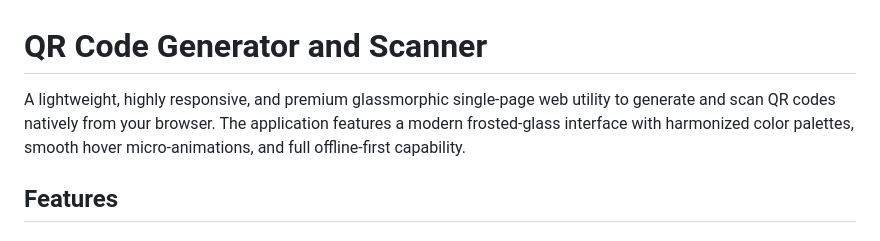
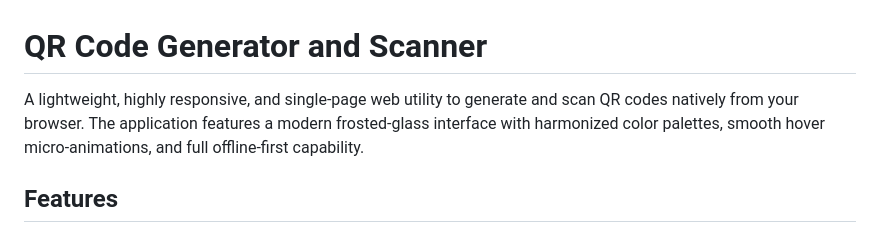
Before and after one commit to ClovisReyes/qrgen, a Markdown page: README.md, the part around the change. Rendered like a GitHub page.

```diff
--- a/README.md
+++ b/README.md
@@ -1,6 +1,6 @@
 # QR Code Generator and Scanner
 
-A lightweight, highly responsive, and premium glassmorphic single-page web utility to generate and scan QR codes natively from your browser. The application features a modern frosted-glass interface with harmonized color palettes, smooth hover micro-animations, and full offline-first capability.
+A lightweight, highly responsive, and single-page web utility to generate and scan QR codes natively from your browser. The application features a modern frosted-glass interface with harmonized color palettes, smooth hover micro-animations, and full offline-first capability.
 
 ## Features
 
```
